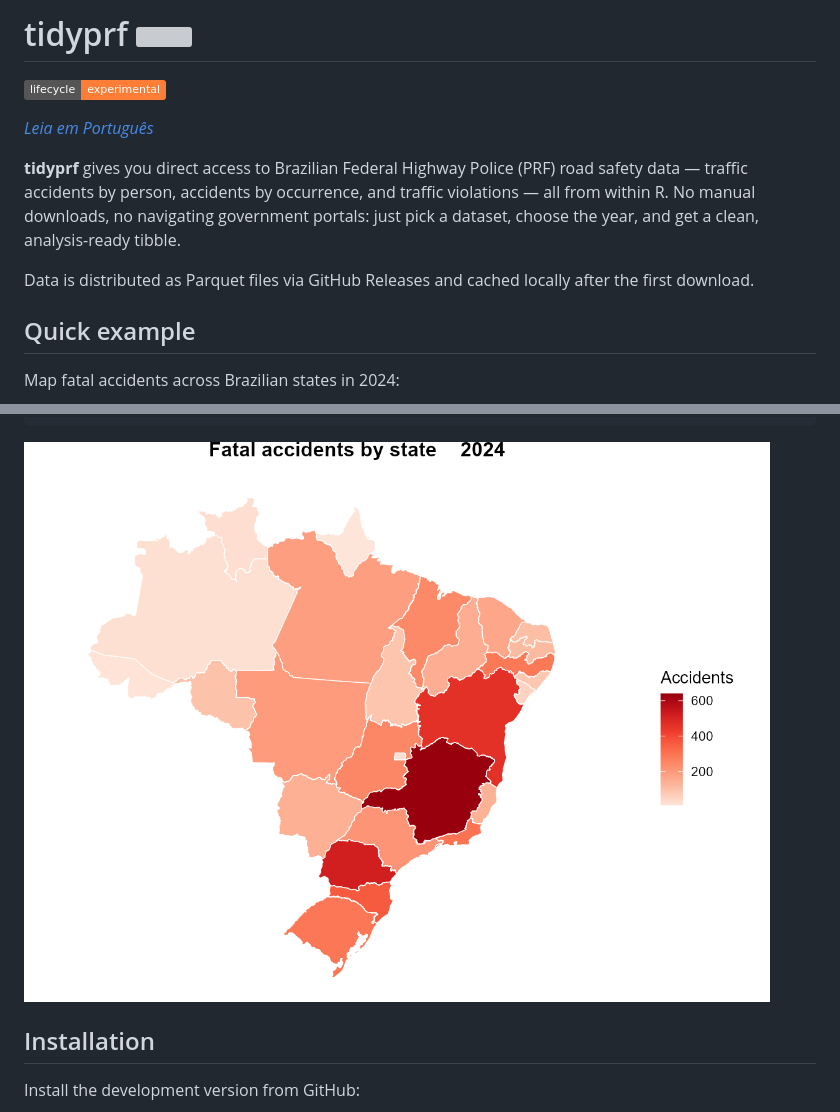
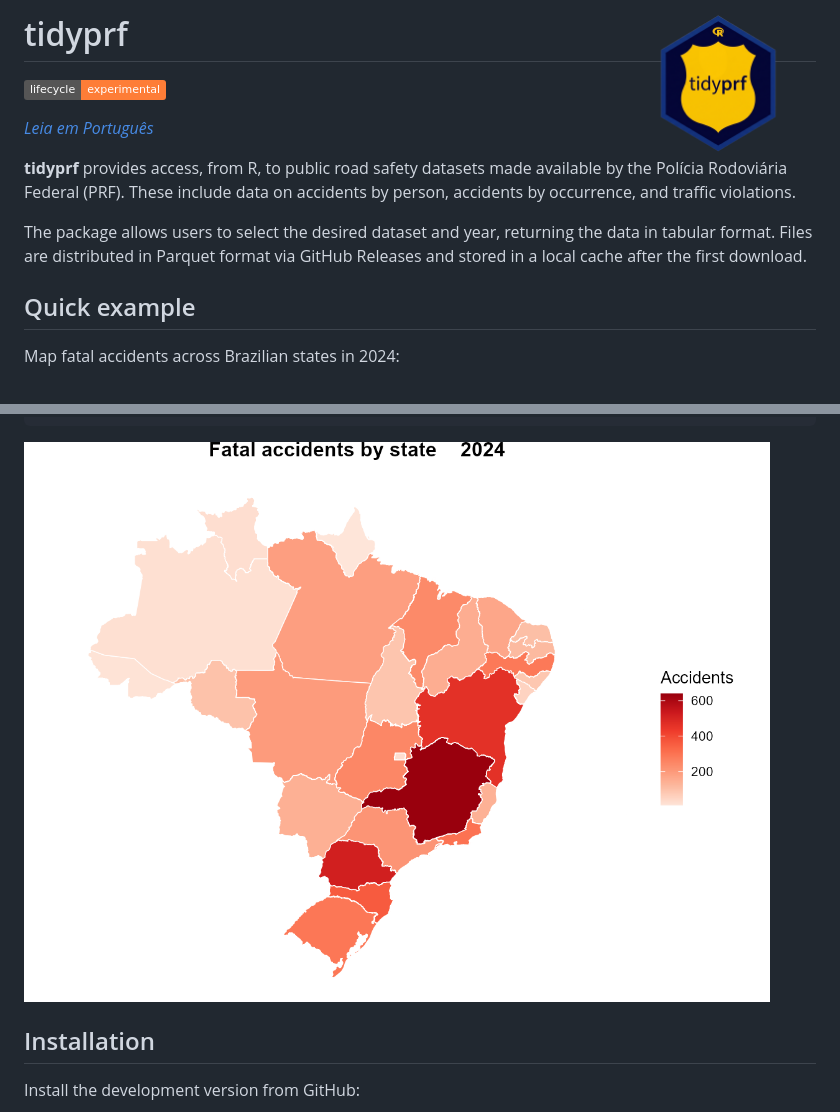
Before and after one commit to bonijoao/tidyprf, a Markdown page: README.md, 2 parts joined by grey strips. Drawn GitHub-style; pictures changed too: img/logo.png (added); badges without logos; grey boxes are pictures that could not be loaded.

````diff
--- a/README.md
+++ b/README.md
@@ -1,4 +1,4 @@
-# tidyprf <img src="Logo/logo_tidyprf.png" align="right" height="139" />
+# tidyprf <img src="img/logo.png" align="right" height="139" />
 
 <!-- badges: start -->
 [![Lifecycle: experimental](https://img.shields.io/badge/lifecycle-experimental-orange.svg)](https://lifecycle.r-lib.org/articles/stages.html#experimental)
@@ -6,14 +6,9 @@
 
 *[Leia em Português](README.pt-br.md)*
 
-**tidyprf** gives you direct access to Brazilian Federal Highway Police (PRF)
-road safety data — traffic accidents by person, accidents by occurrence, and
-traffic violations — all from within R. No manual downloads, no navigating
-government portals: just pick a dataset, choose the year, and get a clean,
-analysis-ready tibble.
+**tidyprf** provides access, from R, to public road safety datasets made available by the Polícia Rodoviária Federal (PRF). These include data on accidents by person, accidents by occurrence, and traffic violations.
 
-Data is distributed as Parquet files via GitHub Releases and cached locally
-after the first download.
+The package allows users to select the desired dataset and year, returning the data in tabular format. Files are distributed in Parquet format via GitHub Releases and stored in a local cache after the first download.
 
 ## Quick example
 
@@ -38,7 +33,7 @@ read_state(year = 2020, showProgress = FALSE) |>
   theme(plot.title = element_text(hjust = 0.5, face = "bold"))
 ```
 
-![](Logo/quick_example.png)
+![](img/quick_example.png)
 
 ## Installation
 
````
Also changed, not shown: README.pt-br.md (+3 -9 lines), img/quick_example.png (renamed from Logo/quick_example.png), 5 other files.
